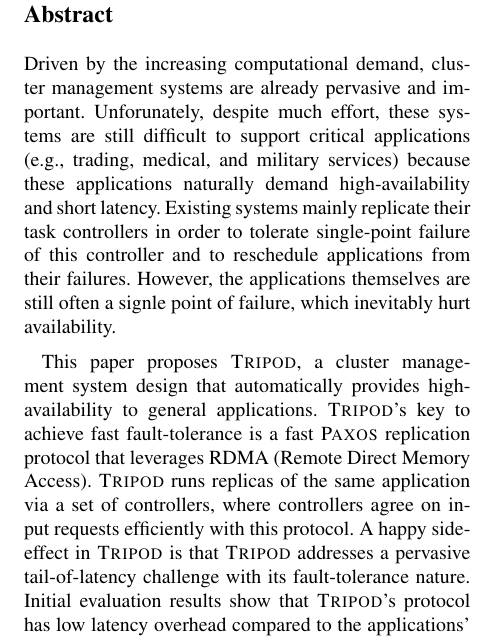
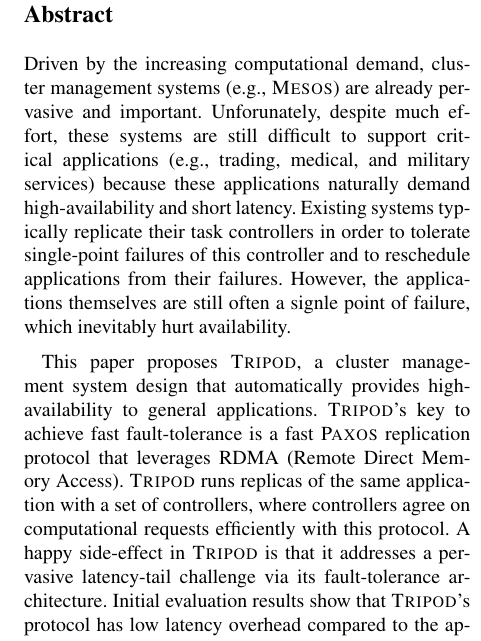
Before and after one commit to yining0417/CloudCom, a LaTeX paper (paper.tex, which reads abstract.tex): part of one column of page 1 of 2, cut so that both start at the same text. Compiled offline with pdfLaTeX; a LaTeX package or settings file that is missing is left out.

Commit message:
algo template

```diff
--- a/abstract.tex
+++ b/abstract.tex
@@ -3,15 +3,15 @@
 % frameworks are widely used in many areas. Lots areas face increasing
 % computational demand. But still didn't meet the latency % and fault-tolerance
 % citeria in some areas.
-Driven by the increasing computational demand, cluster management systems
-are already pervasive and important. Unforunately, despite much effort, these
-systems are still difficult to support critical applications (\eg, trading,
-medical, and military services) because these applications naturally demand
-high-availability and short latency. Existing systems mainly replicate their
-task controllers in order to tolerate single-point failure of this controller
-and to reschedule applications from their failures. However, the applications
-themselves are still often a signle point of failure, which inevitably hurt
-availability.
+Driven by the increasing computational demand, cluster management systems (\eg,
+\mesos) are already pervasive and important. Unforunately, despite much effort,
+these systems are still difficult to support critical applications (\eg,
+trading, medical, and military services) because these applications naturally
+demand high-availability and short latency. Existing systems typically
+replicate their task controllers in order to tolerate single-point failures of
+this controller and to reschedule applications from their failures. However,
+the applications themselves are still often a signle point of failure, which
+inevitably hurt availability.
 
 % P1.1: fault-tolerance. paxos may help, but didn't meet the latency
 % requirements.
@@ -24,11 +24,11 @@ availability.
 This paper proposes \xxx, a cluster management system design that automatically
 provides high-availability to general applications. \xxx's key to achieve fast
 fault-tolerance is a fast \paxos replication protocol that leverages RDMA
-(Remote Direct Memory Access). \xxx runs replicas of the same application via a
-set of controllers, where controllers agree on input requests efficiently with
-this protocol. A happy side-effect in \xxx is that \xxx addresses a pervasive
-tail-of-latency challenge with its fault-tolerance nature. Initial evaluation
-results show that \xxx's protocol has low latency overhead compared to the
-applications' unreplicated executions.
+(Remote Direct Memory Access). \xxx runs replicas of the same application with
+a set of controllers, where controllers agree on computational requests
+efficiently with this protocol. A happy side-effect in \xxx is that it
+addresses a pervasive latency-tail challenge via its fault-tolerance
+architecture. Initial evaluation results show that \xxx's protocol has low
+latency overhead compared to the applications' unreplicated executions.
 % and it has the potential to
 % promote the deployment of critical applications in cluster
--- a/paper.tex
+++ b/paper.tex
@@ -165,6 +165,8 @@ pdfdisplaydoctitle=true,
 \newcommand{\tern}[0]{\textsc{Tern}\xspace}
 \newcommand{\peregrine}[0]{\textsc{Peregrine}\xspace}
 \newcommand{\parrot}[0]{\textsc{Parrot}\xspace}
+\newcommand{\mesos}[0]{\textsc{Mesos}\xspace}
+\newcommand{\borg}[0]{\textsc{Borg}\xspace}
 \newcommand{\grace}[0]{Grace\xspace}
 \newcommand{\coredet}[0]{\textsc{CoreDet}\xspace}
 \newcommand{\kendo}[0]{Kendo\xspace}
```
